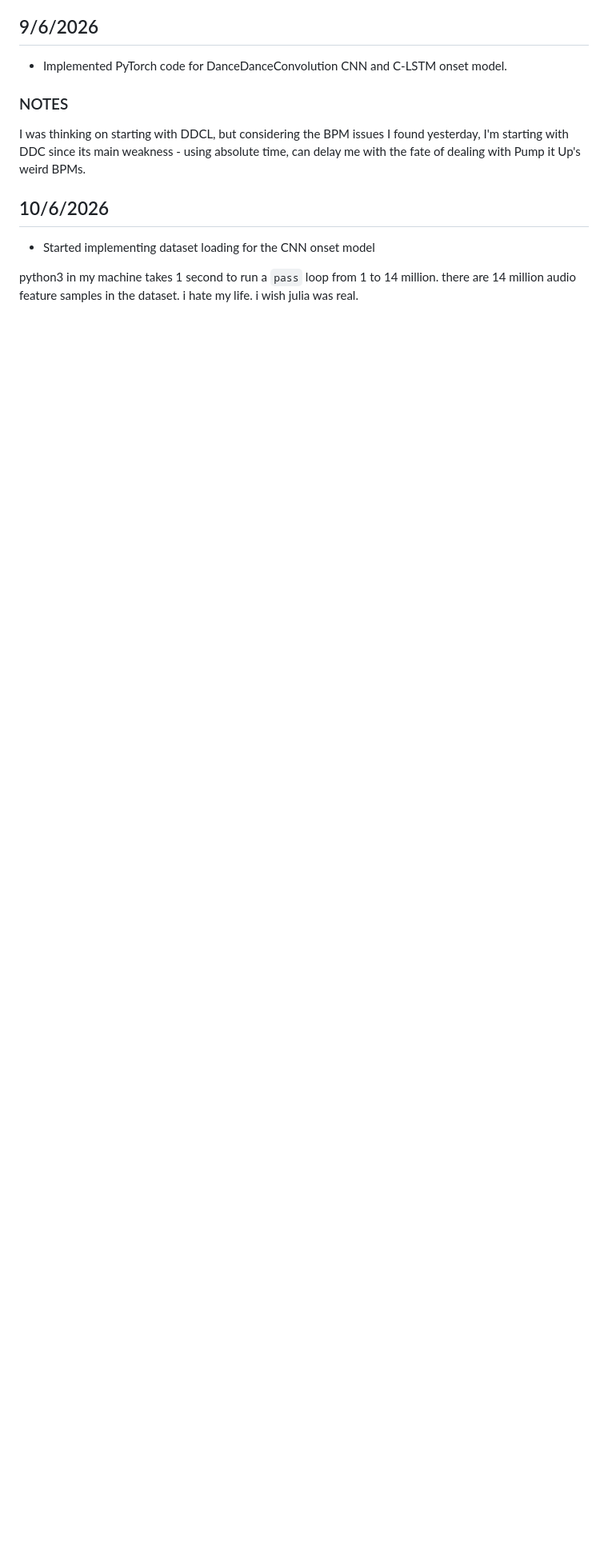
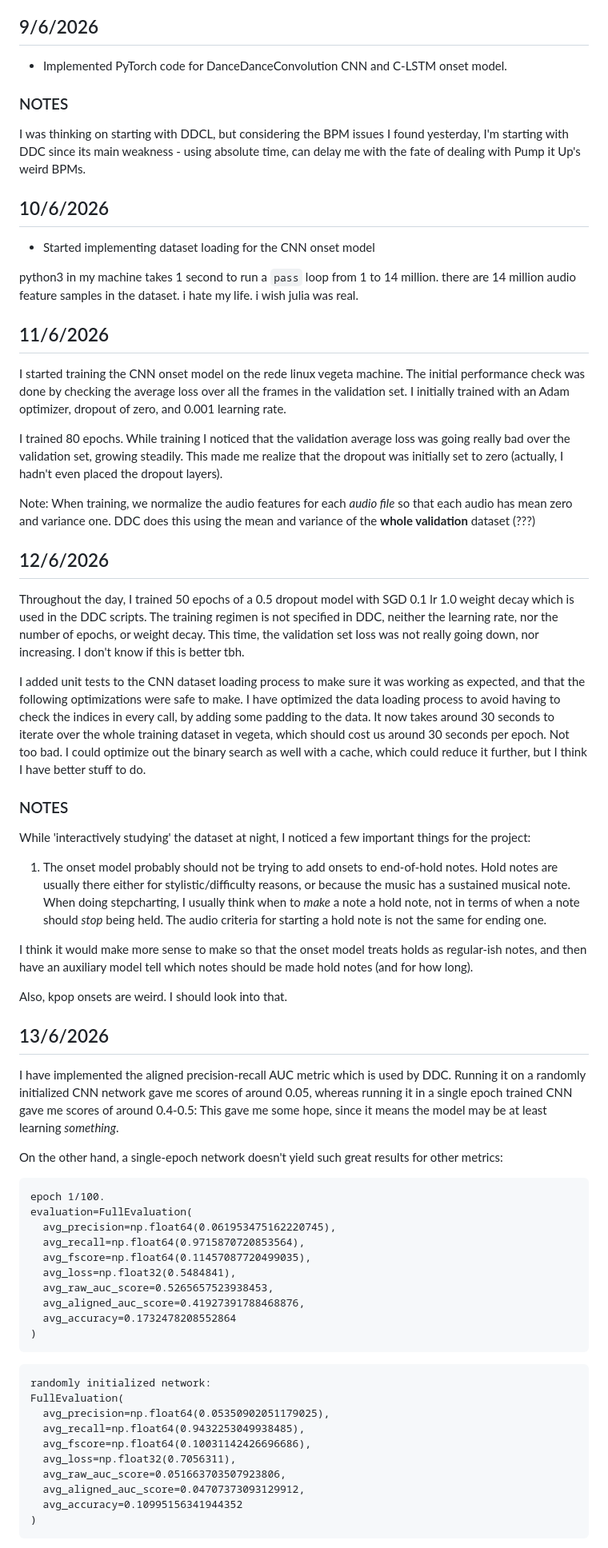
Before and after one commit to cosineblast/cosineblast.github.io, a Markdown page: content/learn-it-up/journal.md, the part around one of its changes. Shown at 80% size. Drawn GitHub-style; blank space fills up the shorter version.

Commit message:
Add 11-13 june logs

````diff
--- a/content/learn-it-up/journal.md
+++ b/content/learn-it-up/journal.md
@@ -256,3 +256,76 @@ python3 in my machine takes 1 second to run a `pass` loop from 1 to 14 million.
 there are 14 million audio feature samples in the dataset.
 i hate my life.
 i wish julia was real.
+
+## 11/6/2026
+
+I started training the CNN onset model on the rede linux vegeta machine.
+The initial performance check was done by checking the average loss over all the frames in the validation set.
+I initially trained with an Adam optimizer, dropout of zero, and 0.001 learning rate.
+
+I trained 80 epochs. While training I noticed that the validation average loss was going really bad over the validation set, growing steadily.
+This made me realize that the dropout was initially set to zero (actually, I hadn't even placed the dropout layers).
+
+Note: When training, we normalize the audio features for each _audio file_ so that each audio has mean zero and variance one.
+DDC does this using the mean and variance of the **whole validation** dataset (???)
+
+## 12/6/2026
+
+Throughout the day, I trained 50 epochs of a 0.5 dropout model with SGD 0.1 lr 1.0 weight decay which is used in the DDC scripts.
+The training regimen is not specified in DDC, neither the learning rate, nor the number of epochs, or weight decay.
+This time, the validation set loss was not really going down, nor increasing. I don't know if this is better tbh.
+
+I added unit tests to the CNN dataset loading process to make sure it was working as expected, and that the following optimizations were safe to make.
+I have optimized the data loading process to avoid having to check the indices in every call, by adding some padding to the data.
+It now takes around 30 seconds to iterate over the whole training dataset in vegeta, which should cost us around 30 seconds per epoch. Not too bad.
+I could optimize out the binary search as well with a cache, which could reduce it further, but I think I have better stuff to do.
+
+### NOTES
+
+While 'interactively studying' the dataset at night, I noticed a few important things for the project:
+
+1. The onset model probably should not be trying to add onsets to end-of-hold notes.
+Hold notes are usually there either for stylistic/difficulty reasons, or because the music has a sustained musical note.
+When doing stepcharting, I usually think when to _make_ a note a hold note, not in terms of when a note should _stop_ being held.
+The audio criteria for starting a hold note is not the same for ending one.
+
+I think it would make more sense to make so that the onset model treats holds as regular-ish notes, and then have an auxiliary model tell which notes
+should be made hold notes (and for how long).
+
+Also, kpop onsets are weird. I should look into that.
+
+## 13/6/2026
+
+I have implemented the aligned precision-recall AUC metric which is used by DDC. Running it on a randomly initialized CNN network gave me scores of around 0.05,
+whereas running it in a single epoch trained CNN gave me scores of around 0.4-0.5:
+This gave me some hope, since it means the model may be at least learning _something_.
+
+On the other hand, a single-epoch network doesn't yield such great results for other metrics:
+
+```
+epoch 1/100.
+evaluation=FullEvaluation(
+  avg_precision=np.float64(0.061953475162220745),
+  avg_recall=np.float64(0.9715870720853564),
+  avg_fscore=np.float64(0.11457087720499035),
+  avg_loss=np.float32(0.5484841),
+  avg_raw_auc_score=0.5265657523938453,
+  avg_aligned_auc_score=0.41927391788468876,
+  avg_accuracy=0.1732478208552864
+)
+```
+
+```
+randomly initialized network:
+FullEvaluation(
+  avg_precision=np.float64(0.05350902051179025),
+  avg_recall=np.float64(0.9432253049938485),
+  avg_fscore=np.float64(0.10031142426696686),
+  avg_loss=np.float32(0.7056311),
+  avg_raw_auc_score=0.051663703507923806,
+  avg_aligned_auc_score=0.04707373093129912,
+  avg_accuracy=0.10995156341944352
+)
+```
+
+
````
Also changed, not shown: other parts of content/learn-it-up/journal.md (+16 -0 lines).
